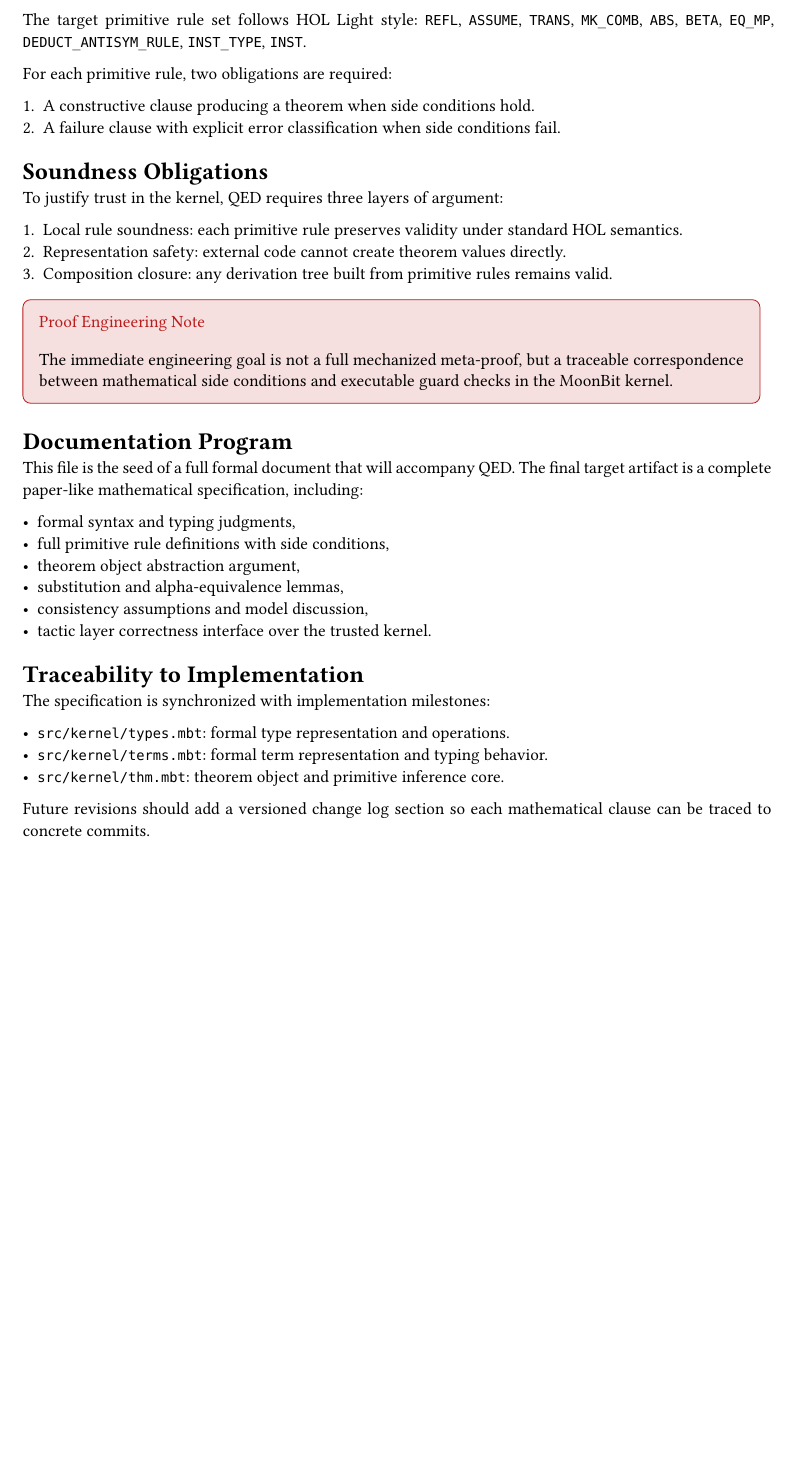
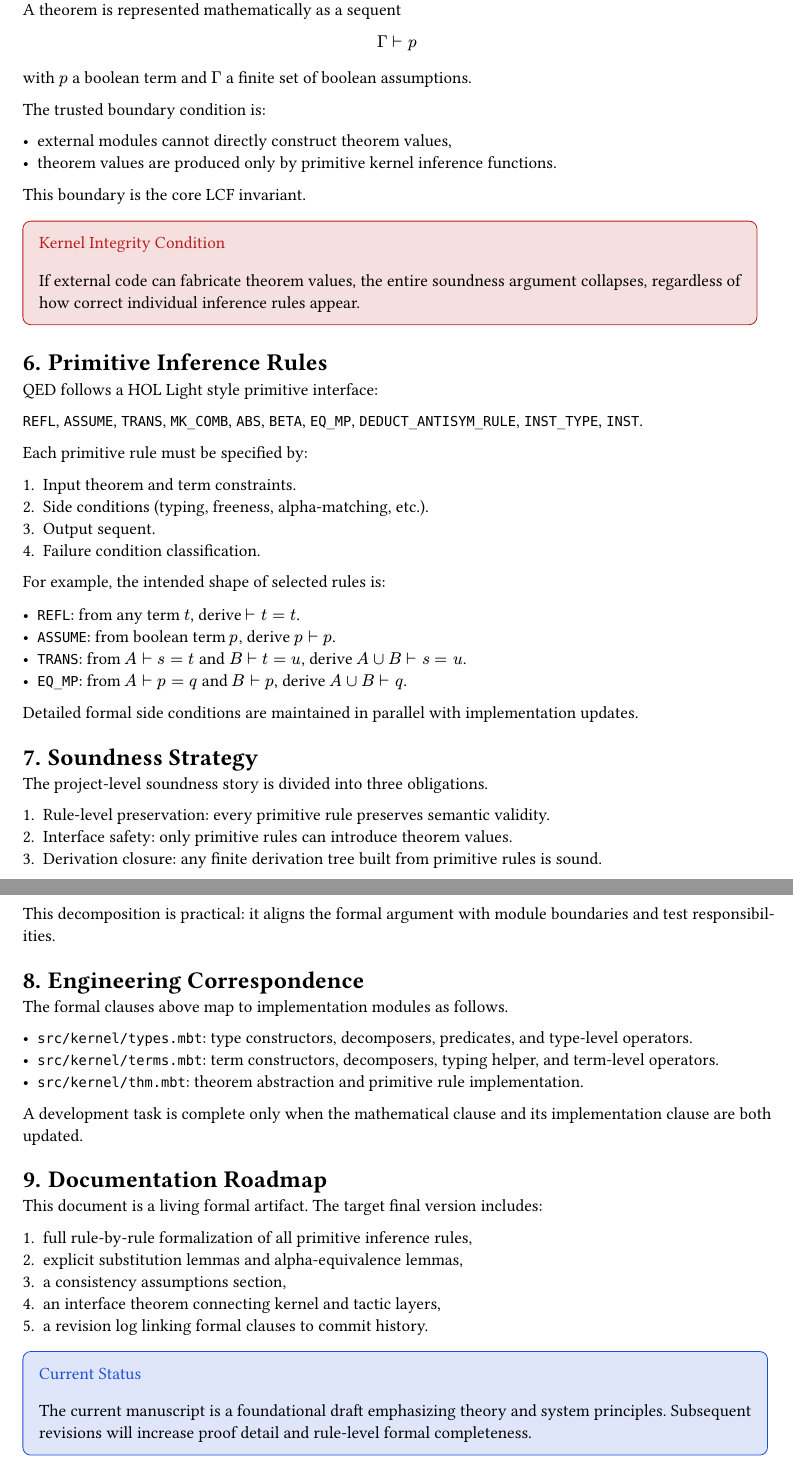
Before and after one commit to Luna-Flow/QED, a Typst document (doc/qed_formal_spec.typ): part of page 2 of 2 before the commit and two parts of pages 3 and 4 of 4 after it, the two joined at a grey line, cut at the place of the change, the shorter picture padded with empty space. Compiled offline with Typst 0.15.

Commit message:
doc: expand foundational theory and typst inference layout

```diff
--- a/doc/qed_formal_spec.typ
+++ b/doc/qed_formal_spec.typ
@@ -92,2 +128 @@ The kernel must reject or mark invalid any construction that violates function-d
 
-= Primitive Inference Interface
@@ -96,2 +138 @@ A theorem is a sequent $Gamma \vdash p$, where $Gamma$ is a finite assumption se
 
-The target primitive rule set follows HOL Light style:
@@ -98,39 +175,72 @@ The target primitive rule set follows HOL Light style:
+A theorem is represented mathematically as a sequent
+$
+  Gamma ⊢ p
+$
+with $p$ a boolean term and $Gamma$ a finite set of boolean assumptions.
+
+The trusted boundary condition is:
+
+- external modules cannot directly construct theorem values,
+- theorem values are produced only by primitive kernel inference functions.
+
+This boundary is the core LCF invariant.
+
+#keyblock("critical", [Kernel Integrity Condition], [
+  If external code can fabricate theorem values, the entire soundness argument collapses, regardless of how correct individual inference rules appear.
+])
+
+= Primitive Inference Rules
+
+QED follows a HOL Light style primitive interface:
+
 `REFL`, `ASSUME`, `TRANS`, `MK_COMB`, `ABS`, `BETA`, `EQ_MP`, `DEDUCT_ANTISYM_RULE`, `INST_TYPE`, `INST`.
 
-For each primitive rule, two obligations are required:
+Each primitive rule must be specified by:
 
-1. A constructive clause producing a theorem when side conditions hold.
-2. A failure clause with explicit error classification when side conditions fail.
+1. Input theorem and term constraints.
+2. Side conditions (typing, freeness, alpha-matching, etc.).
+3. Output sequent.
+4. Failure condition classification.
 
-= Soundness Obligations
+For example, the intended shape of selected rules is:
 
-To justify trust in the kernel, QED requires three layers of argument:
+- `REFL`: from any term $t$, derive $⊢ t = t$.
+- `ASSUME`: from boolean term $p$, derive $p ⊢ p$.
+- `TRANS`: from $A ⊢ s = t$ and $B ⊢ t = u$, derive $A union B ⊢ s = u$.
+- `EQ_MP`: from $A ⊢ p = q$ and $B ⊢ p$, derive $A union B ⊢ q$.
 
-1. Local rule soundness: each primitive rule preserves validity under standard HOL semantics.
-2. Representation safety: external code cannot create theorem values directly.
-3. Composition closure: any derivation tree built from primitive rules remains valid.
+Detailed formal side conditions are maintained in parallel with implementation updates.
 
-#keyblock("critical", [Proof Engineering Note], [
-The immediate engineering goal is not a full mechanized meta-proof, but a traceable correspondence between mathematical side conditions and executable guard checks in the MoonBit kernel.
+= Soundness Strategy
+
+The project-level soundness story is divided into three obligations.
+
+1. Rule-level preservation: every primitive rule preserves semantic validity.
+2. Interface safety: only primitive rules can introduce theorem values.
+3. Derivation closure: any finite derivation tree built from primitive rules is sound.
+
+This decomposition is practical: it aligns the formal argument with module boundaries and test responsibilities.
+
+= Engineering Correspondence
+
+The formal clauses above map to implementation modules as follows.
+
+- `src/kernel/types.mbt`: type constructors, decomposers, predicates, and type-level operators.
+- `src/kernel/terms.mbt`: term constructors, decomposers, typing helper, and term-level operators.
+- `src/kernel/thm.mbt`: theorem abstraction and primitive rule implementation.
+
+A development task is complete only when the mathematical clause and its implementation clause are both updated.
+
+= Documentation Roadmap
+
+This document is a living formal artifact. The target final version includes:
+
+1. full rule-by-rule formalization of all primitive inference rules,
+2. explicit substitution lemmas and alpha-equivalence lemmas,
+3. a consistency assumptions section,
+4. an interface theorem connecting kernel and tactic layers,
+5. a revision log linking formal clauses to commit history.
+
+#keyblock("info", [Current Status], [
+  The current manuscript is a foundational draft emphasizing theory and system principles. Subsequent revisions will increase proof detail and rule-level formal completeness.
 ])
-
-= Documentation Program
-
-This file is the seed of a full formal document that will accompany QED. The final target artifact is a complete paper-like mathematical specification, including:
-
-- formal syntax and typing judgments,
-- full primitive rule definitions with side conditions,
-- theorem object abstraction argument,
-- substitution and alpha-equivalence lemmas,
-- consistency assumptions and model discussion,
-- tactic layer correctness interface over the trusted kernel.
-
-= Traceability to Implementation
-
-The specification is synchronized with implementation milestones:
-
-- `src/kernel/types.mbt`: formal type representation and operations.
-- `src/kernel/terms.mbt`: formal term representation and typing behavior.
-- `src/kernel/thm.mbt`: theorem object and primitive inference core.
-
-Future revisions should add a versioned change log section so each mathematical clause can be traced to concrete commits.
```
Also changed, not shown: doc/qed_formal_spec.typ (135 more changed lines).
